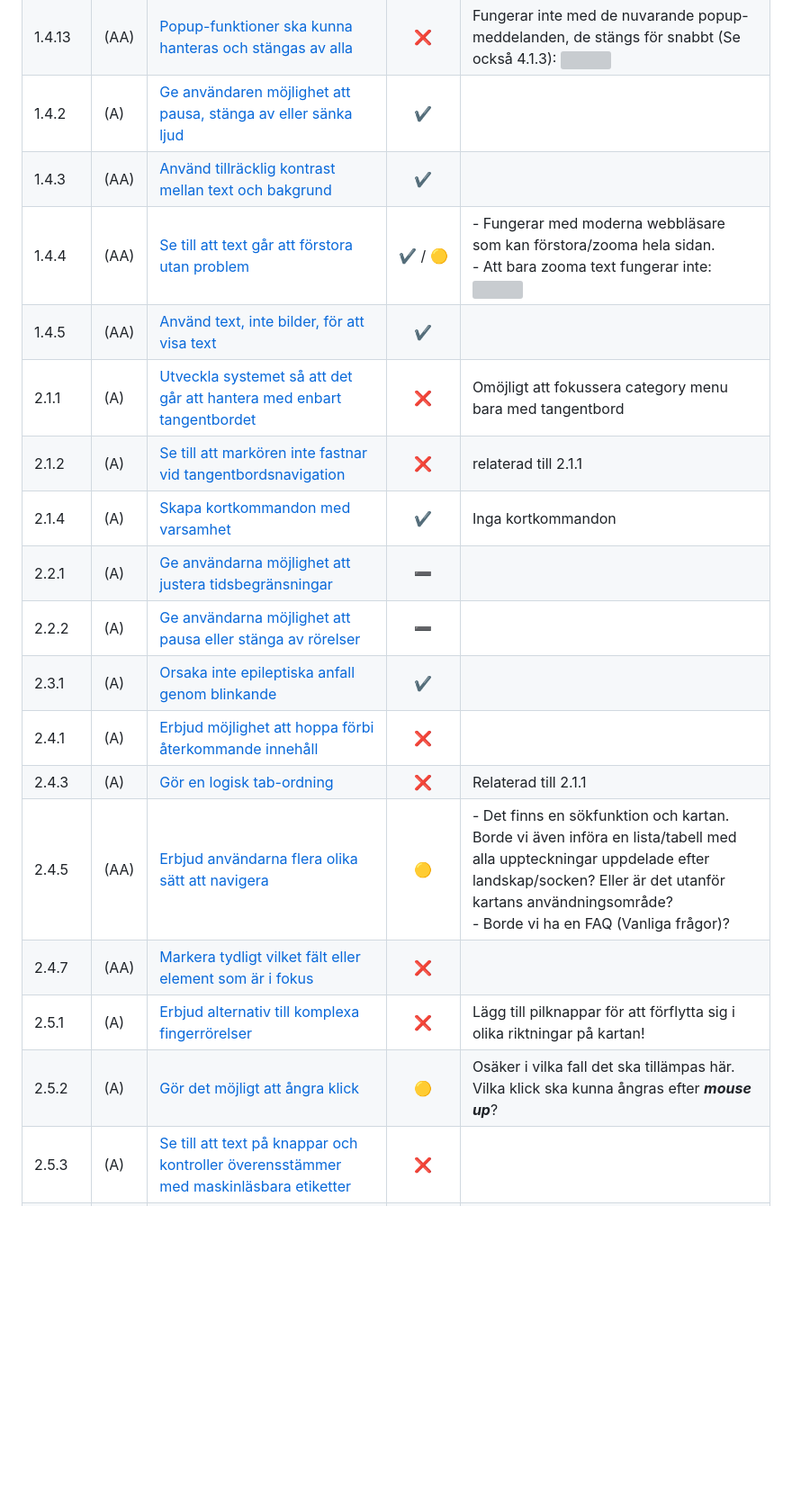
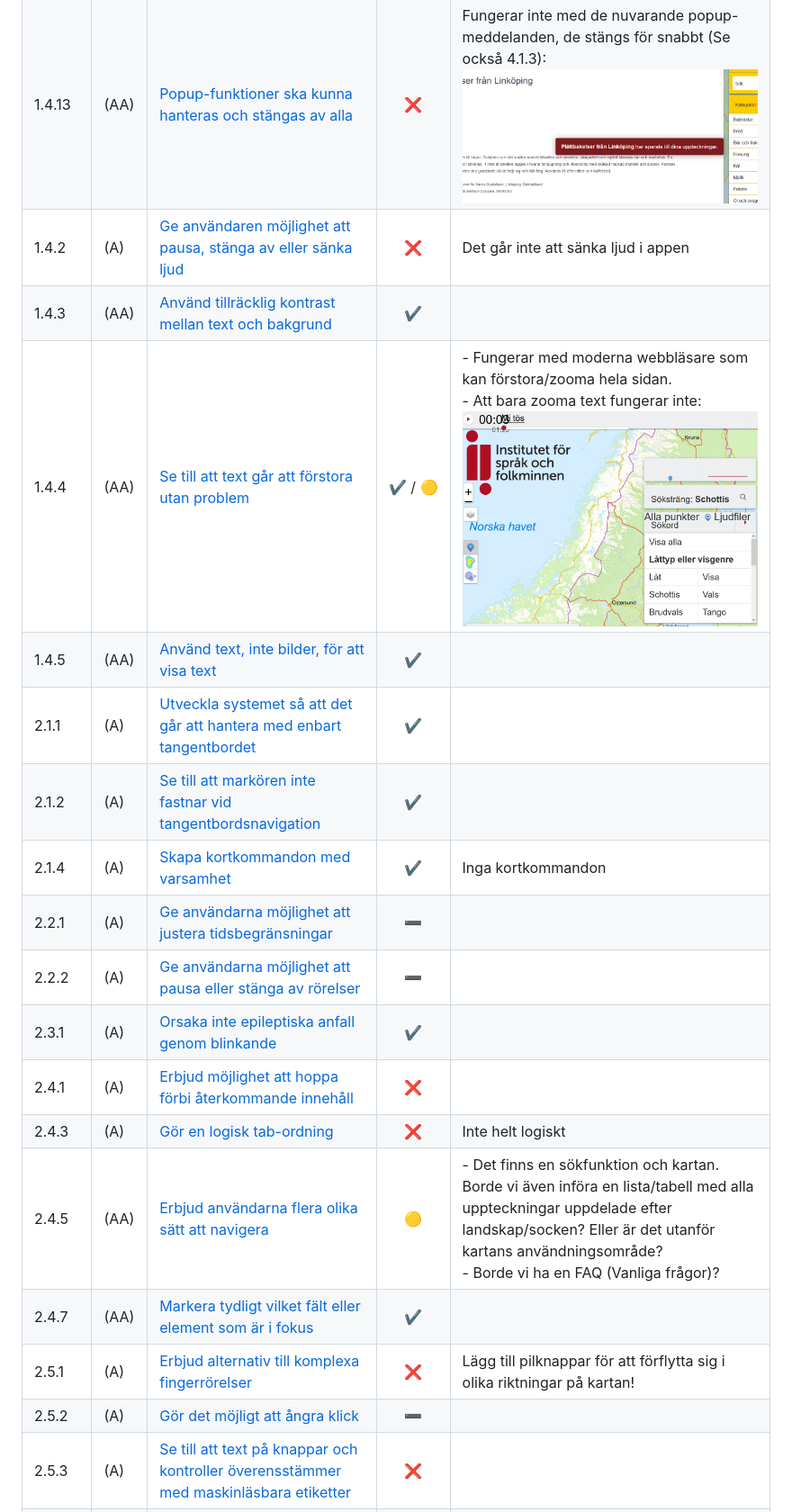
Before and after one commit to ISOF-ITD/Folkmusikkarta_GUI, a Markdown page: Accessibility.md, the part around the change printed below. Shown: that part at 90% size. GitHub-like rendering; pictures changed too: Accessibility_files/3.png (added), Accessibility_files/4.png (added); blank space fills up the shorter version; grey boxes are pictures that could not be loaded.

```diff
--- a/Accessibility.md
+++ b/Accessibility.md
@@ -24,20 +24,20 @@ Se https://webbriktlinjer.se/riktlinjer/?filter=on&guidelineorder=a&freetext-fil
 |	1.4.13 | (AA) |	[Popup-funktioner ska kunna hanteras och stängas av alla](https://webbriktlinjer.se/riktlinjer/158-popup-funktioner-ska-kunna-hanteras-och-stangas-av-alla/) | ❌ | Fungerar inte med de nuvarande popup-meddelanden, de stängs för snabbt (Se också 4.1.3): ![](Accessibility_files/3.png)
-|	1.4.2 | (A) |	[Ge användaren möjlighet att pausa, stänga av eller sänka ljud](https://webbriktlinjer.se/riktlinjer/125-kunna-pausa-ljud/) | ✔️ |
+|	1.4.2 | (A) |	[Ge användaren möjlighet att pausa, stänga av eller sänka ljud](https://webbriktlinjer.se/riktlinjer/125-kunna-pausa-ljud/) | ❌ | Det går inte att sänka ljud i appen
 |	1.4.3 | (AA) |	[Använd tillräcklig kontrast mellan text och bakgrund](https://webbriktlinjer.se/riktlinjer/126-tillrackliga-kontraster/) | ✔️ |
-|	1.4.4 | (AA) |	[Se till att text går att förstora utan problem](https://webbriktlinjer.se/riktlinjer/127-se-till-att-text-gar-att-forstora-utan-problem/) | ✔️&nbsp;/&nbsp;🟡 | - Fungerar med moderna webbläsare som kan förstora/zooma hela sidan.<br/>- Att bara zooma text fungerar inte: ![](Accessibility_files/5.png)
+|	1.4.4 | (AA) |	[Se till att text går att förstora utan problem](https://webbriktlinjer.se/riktlinjer/127-se-till-att-text-gar-att-forstora-utan-problem/) | ✔️&nbsp;/&nbsp;🟡 | - Fungerar med moderna webbläsare som kan förstora/zooma hela sidan.<br/>- Att bara zooma text fungerar inte: ![](Accessibility_files/4.png)
 |	1.4.5 | (AA) |	[Använd text, inte bilder, för att visa text](https://webbriktlinjer.se/riktlinjer/128-anvand-text-inte-bilder-for-att-visa-text/) | ✔️ |
-|	2.1.1 | (A) |	[Utveckla systemet så att det går att hantera med enbart tangentbordet](https://webbriktlinjer.se/riktlinjer/129-gar-att-hantera-med-tangentbord/) | ❌ | Omöjligt att fokussera category menu bara med tangentbord
-|	2.1.2 | (A) |	[Se till att markören inte fastnar vid tangentbordsnavigation](https://webbriktlinjer.se/riktlinjer/130-se-till-att-markoren-inte-fastnar-vid-tangentbordsnavigation/) | ❌ | relaterad till 2.1.1
+|	2.1.1 | (A) |	[Utveckla systemet så att det går att hantera med enbart tangentbordet](https://webbriktlinjer.se/riktlinjer/129-gar-att-hantera-med-tangentbord/) | ✔️ |
+|	2.1.2 | (A) |	[Se till att markören inte fastnar vid tangentbordsnavigation](https://webbriktlinjer.se/riktlinjer/130-se-till-att-markoren-inte-fastnar-vid-tangentbordsnavigation/) | ✔️ |
 |	2.1.4 | (A) |	[Skapa kortkommandon med varsamhet](https://webbriktlinjer.se/riktlinjer/68-skapa-snabbkommandon-for-viktiga-funktioner/) | ✔️ | Inga kortkommandon
 |	2.2.1 | (A) |	[Ge användarna möjlighet att justera tidsbegränsningar](https://webbriktlinjer.se/riktlinjer/131-ge-anvandarna-mojlighet-att-justera-tidsbegransningar/) | ➖ |
 |	2.2.2 | (A) |	[Ge användarna möjlighet att pausa eller stänga av rörelser](https://webbriktlinjer.se/riktlinjer/132-ge-anvandarna-mojlighet-att-pausa-eller-stanga-av-rorelser/) | ➖ |
 |	2.3.1 | (A) |	[Orsaka inte epileptiska anfall genom blinkande](https://webbriktlinjer.se/riktlinjer/133-orsaka-inte-epileptiska-anfall-genom-blinkande/) | ✔️ |
 |	2.4.1 | (A) |	[Erbjud möjlighet att hoppa förbi återkommande innehåll](https://webbriktlinjer.se/riktlinjer/75-gruppera-och-skapa-mojlighet-att-hoppa-forbi-delar-pa-sidorna/) | ❌ |
-|	2.4.3 | (A) |	[Gör en logisk tab-ordning](https://webbriktlinjer.se/riktlinjer/136-gor-en-logisk-tab-ordning/) | ❌ | Relaterad till 2.1.1
+|	2.4.3 | (A) |	[Gör en logisk tab-ordning](https://webbriktlinjer.se/riktlinjer/136-gor-en-logisk-tab-ordning/) | ❌ | Inte helt logiskt
 |	2.4.5 | (AA) |	[Erbjud användarna flera olika sätt att navigera](https://webbriktlinjer.se/riktlinjer/32-erbjud-besokaren-alternativa-orienteringsstod/) | 🟡 | - Det finns en sökfunktion och kartan. Borde vi även införa en lista/tabell med alla uppteckningar uppdelade efter landskap/socken? Eller är det utanför kartans användningsområde?<br/>- Borde vi ha en FAQ (Vanliga frågor)?
-|	2.4.7 | (AA) |	[Markera tydligt vilket fält eller element som är i fokus](https://webbriktlinjer.se/riktlinjer/140-markera-element-i-fokus/) | ❌ |
+|	2.4.7 | (AA) |	[Markera tydligt vilket fält eller element som är i fokus](https://webbriktlinjer.se/riktlinjer/140-markera-element-i-fokus/) | ✔️ |
 |	2.5.1 | (A) |	[Erbjud alternativ till komplexa fingerrörelser](https://webbriktlinjer.se/riktlinjer/160-erbjud-alternativ-till-komplexa-fingerrorelser/) | ❌ | Lägg till pilknappar för att förflytta sig i olika riktningar på kartan!
-|	2.5.2 | (A) |	[Gör det möjligt att ångra klick](https://webbriktlinjer.se/riktlinjer/161-gor-det-mojligt-att-angra-klick/) | 🟡 | Osäker i vilka fall det ska tillämpas här. Vilka klick ska kunna ångras efter ***mouse up***?
+|	2.5.2 | (A) |	[Gör det möjligt att ångra klick](https://webbriktlinjer.se/riktlinjer/161-gor-det-mojligt-att-angra-klick/) | ➖ |
 |	2.5.3 | (A) |	[Se till att text på knappar och kontroller överensstämmer med maskinläsbara etiketter](https://webbriktlinjer.se/riktlinjer/162-mojliggor-roststyrning-av-knappar-och-kontroller/) | ❌ |
 |	2.5.4 | (A) |	[Erbjud alternativ till rörelsestyrning](https://webbriktlinjer.se/riktlinjer/163-erbjud-alternativ-till-rorelsestyrning/) | ➖ |
 |	3.1.1 | (A) |	[Ange sidans språk i koden](https://webbriktlinjer.se/riktlinjer/141-ange-sidans-sprak-i-koden/) | ✔️ | OBS: Vid inbäddning måste SiteVision erbjuda lang.
```
Also changed, not shown: other parts of Accessibility.md (+1 -1 lines).
